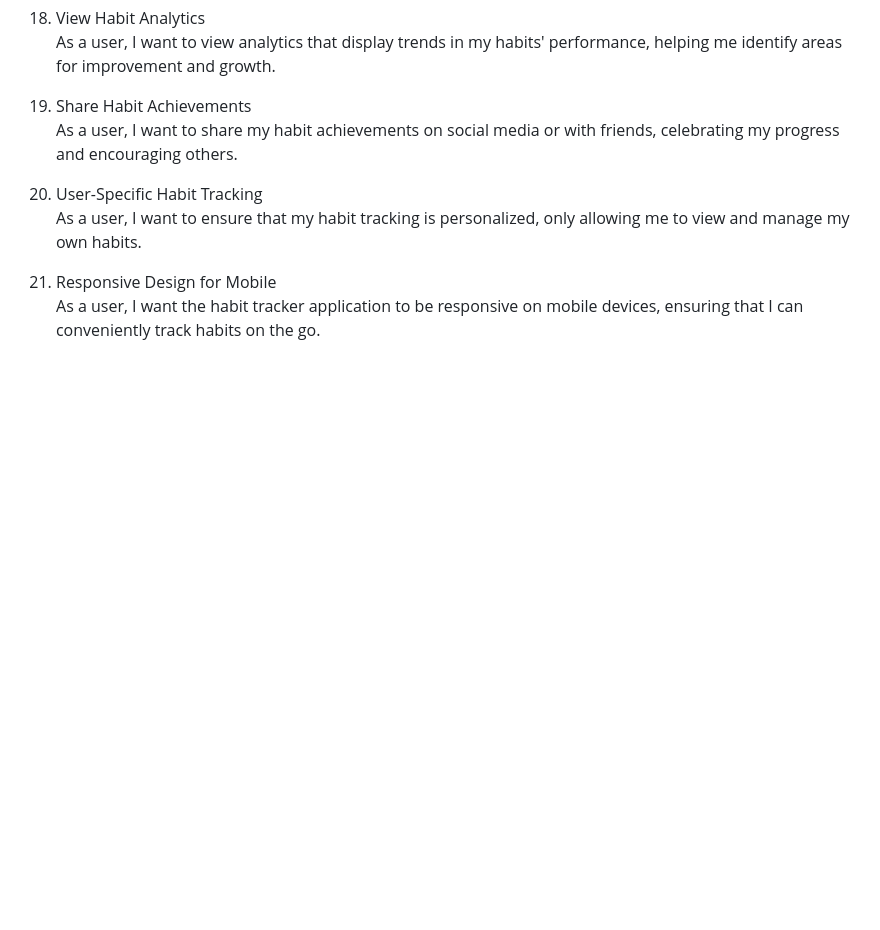
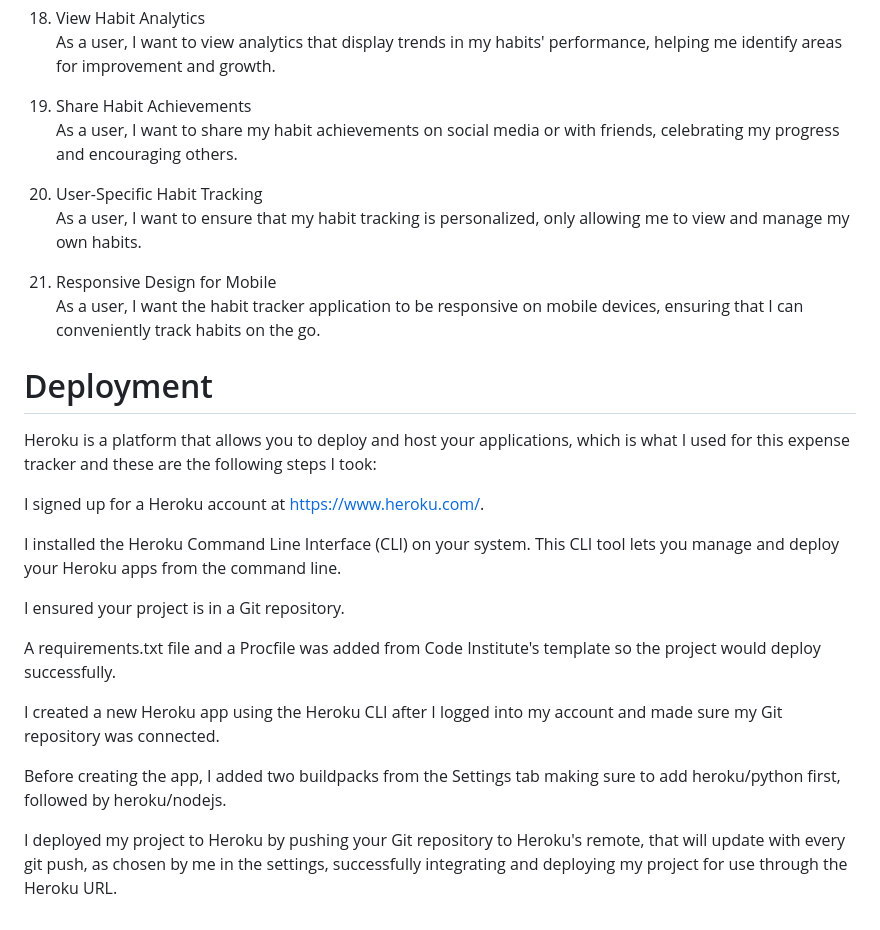
Before and after one commit to kelllyy101/habittracker-fullstack, a Markdown page: README.md, the part around the change printed below. GitHub-like rendering; blank space fills up the shorter version.

```diff
--- a/README.md
+++ b/README.md
@@ -189,3 +187,21 @@ Feel free to explore the Habit Tracker app, track your habits effortlessly, and
 
 21. Responsive Design for Mobile
     As a user, I want the habit tracker application to be responsive on mobile devices, ensuring that I can conveniently track habits on the go.
+
+
+# Deployment
+Heroku is a platform that allows you to deploy and host your applications, which is what I used for this expense tracker and these are the following steps I took:
+
+I signed up for a Heroku account at https://www.heroku.com/.
+
+I installed the Heroku Command Line Interface (CLI) on your system. This CLI tool lets you manage and deploy your Heroku apps from the command line.
+
+I ensured your project is in a Git repository.
+
+A requirements.txt file and a Procfile was added from Code Institute's template so the project would deploy successfully.
+
+I created a new Heroku app using the Heroku CLI after I logged into my account and made sure my Git repository was connected.
+
+Before creating the app, I added two buildpacks from the Settings tab making sure to add heroku/python first, followed by heroku/nodejs.
+
+I deployed my project to Heroku by pushing your Git repository to Heroku's remote, that will update with every git push, as chosen by me in the settings, successfully integrating and deploying my project for use through the Heroku URL.
```
Also changed, not shown: other parts of README.md (+9 -11 lines).
